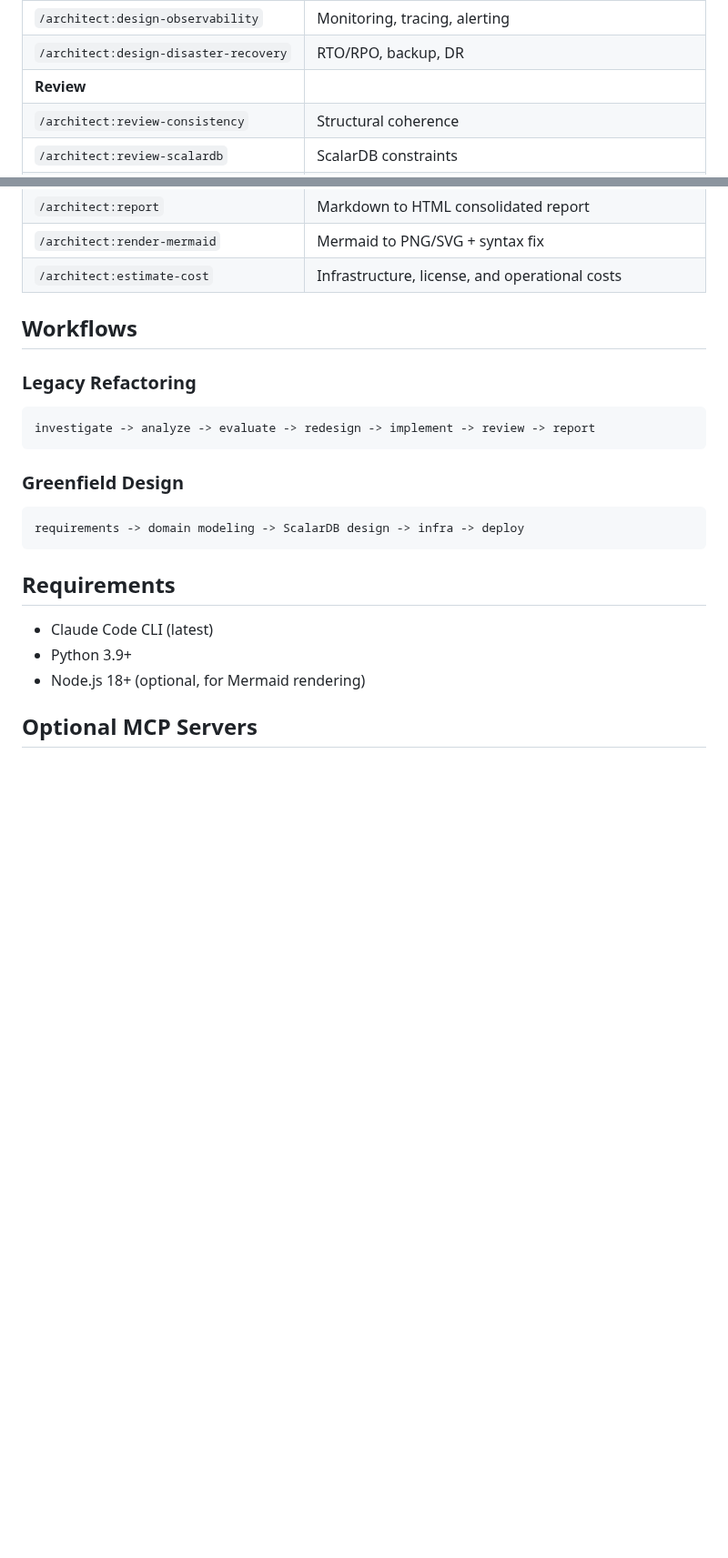
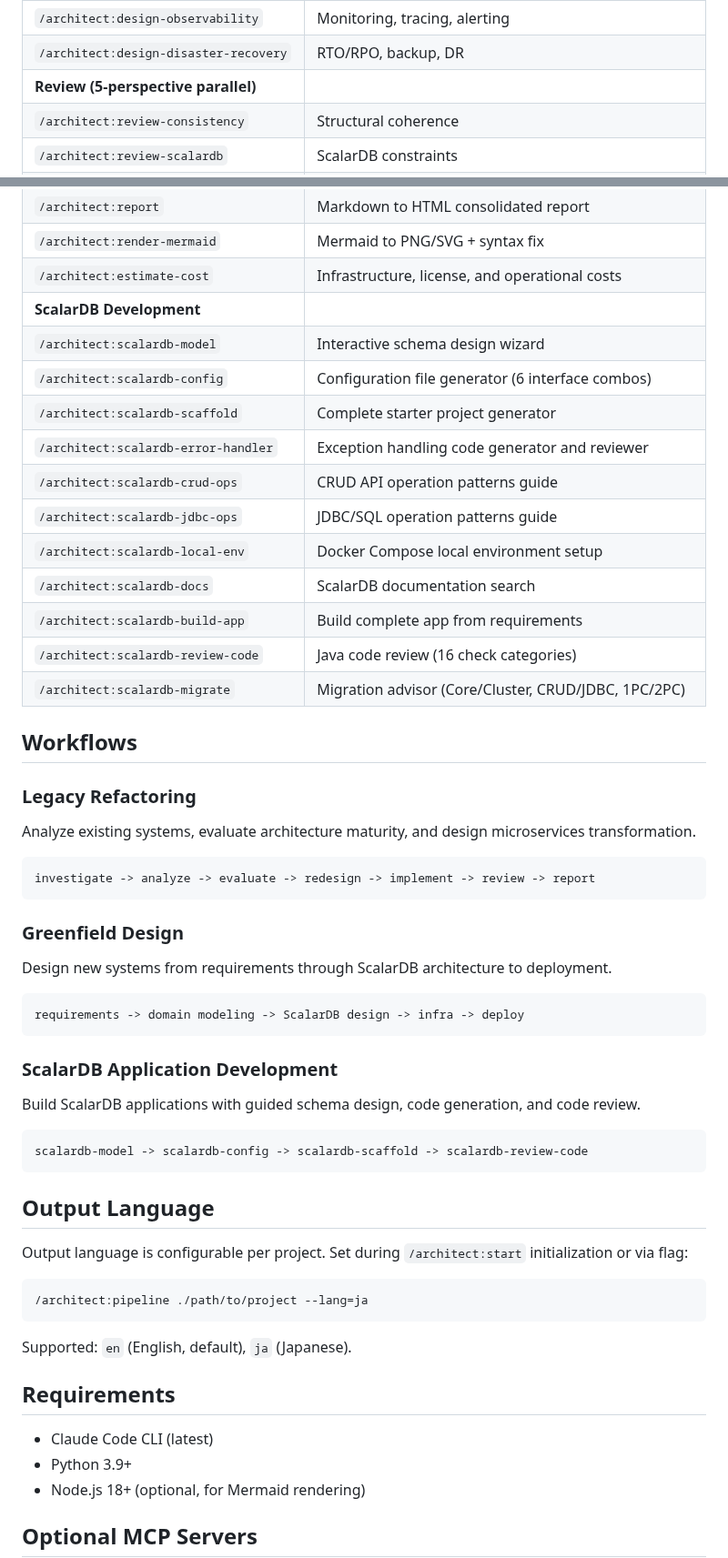
Before and after one commit to wfukatsu/nexus-architect, a Markdown page: README.md, 2 parts joined by grey strips. Shown at 91% size. GitHub-like rendering; blank space fills up the shorter version.

````diff
--- a/README.md
+++ b/README.md
@@ -55,7 +106,7 @@ All 36 skills are invoked as `/architect:skill-name`.
 | `/architect:design-security` | Authentication, authorization, secrets management |
 | `/architect:design-observability` | Monitoring, tracing, alerting |
 | `/architect:design-disaster-recovery` | RTO/RPO, backup, DR |
-| **Review** | |
+| **Review (5-perspective parallel)** | |
 | `/architect:review-consistency` | Structural coherence |
 | `/architect:review-scalardb` | ScalarDB constraints |
 | `/architect:review-data-integrity` | Data integrity (non-ScalarDB) |
@@ -67,10 +118,24 @@ All 36 skills are invoked as `/architect:skill-name`.
 | `/architect:report` | Markdown to HTML consolidated report |
 | `/architect:render-mermaid` | Mermaid to PNG/SVG + syntax fix |
 | `/architect:estimate-cost` | Infrastructure, license, and operational costs |
+| **ScalarDB Development** | |
+| `/architect:scalardb-model` | Interactive schema design wizard |
+| `/architect:scalardb-config` | Configuration file generator (6 interface combos) |
+| `/architect:scalardb-scaffold` | Complete starter project generator |
+| `/architect:scalardb-error-handler` | Exception handling code generator and reviewer |
+| `/architect:scalardb-crud-ops` | CRUD API operation patterns guide |
+| `/architect:scalardb-jdbc-ops` | JDBC/SQL operation patterns guide |
+| `/architect:scalardb-local-env` | Docker Compose local environment setup |
+| `/architect:scalardb-docs` | ScalarDB documentation search |
+| `/architect:scalardb-build-app` | Build complete app from requirements |
+| `/architect:scalardb-review-code` | Java code review (16 check categories) |
+| `/architect:scalardb-migrate` | Migration advisor (Core/Cluster, CRUD/JDBC, 1PC/2PC) |
 
 ## Workflows
 
 ### Legacy Refactoring
+
+Analyze existing systems, evaluate architecture maturity, and design microservices transformation.
 
 ```
 investigate -> analyze -> evaluate -> redesign -> implement -> review -> report
@@ -78,9 +143,29 @@ investigate -> analyze -> evaluate -> redesign -> implement -> review -> report
 
 ### Greenfield Design
 
+Design new systems from requirements through ScalarDB architecture to deployment.
+
 ```
 requirements -> domain modeling -> ScalarDB design -> infra -> deploy
 ```
+
+### ScalarDB Application Development
+
+Build ScalarDB applications with guided schema design, code generation, and code review.
+
+```
+scalardb-model -> scalardb-config -> scalardb-scaffold -> scalardb-review-code
+```
+
+## Output Language
+
+Output language is configurable per project. Set during `/architect:start` initialization or via flag:
+
+```bash
+/architect:pipeline ./path/to/project --lang=ja
+```
+
+Supported: `en` (English, default), `ja` (Japanese).
 
 ## Requirements
 
````
Also changed, not shown: other parts of README.md (+54 -3 lines).
